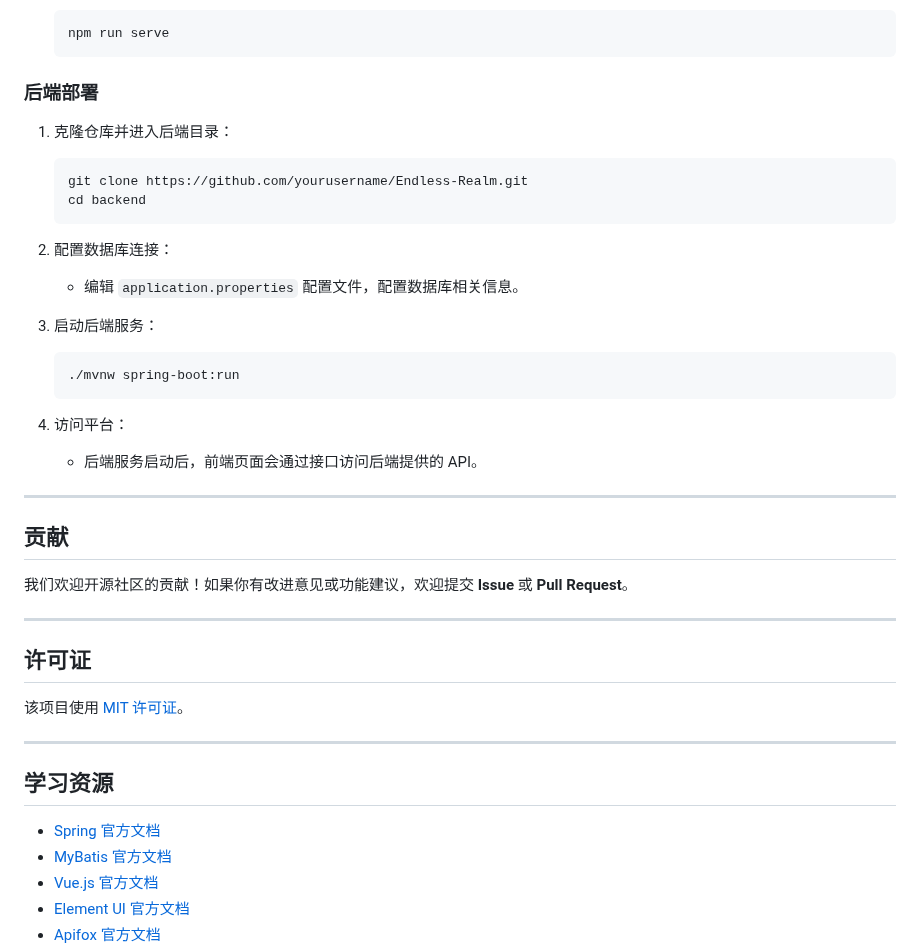
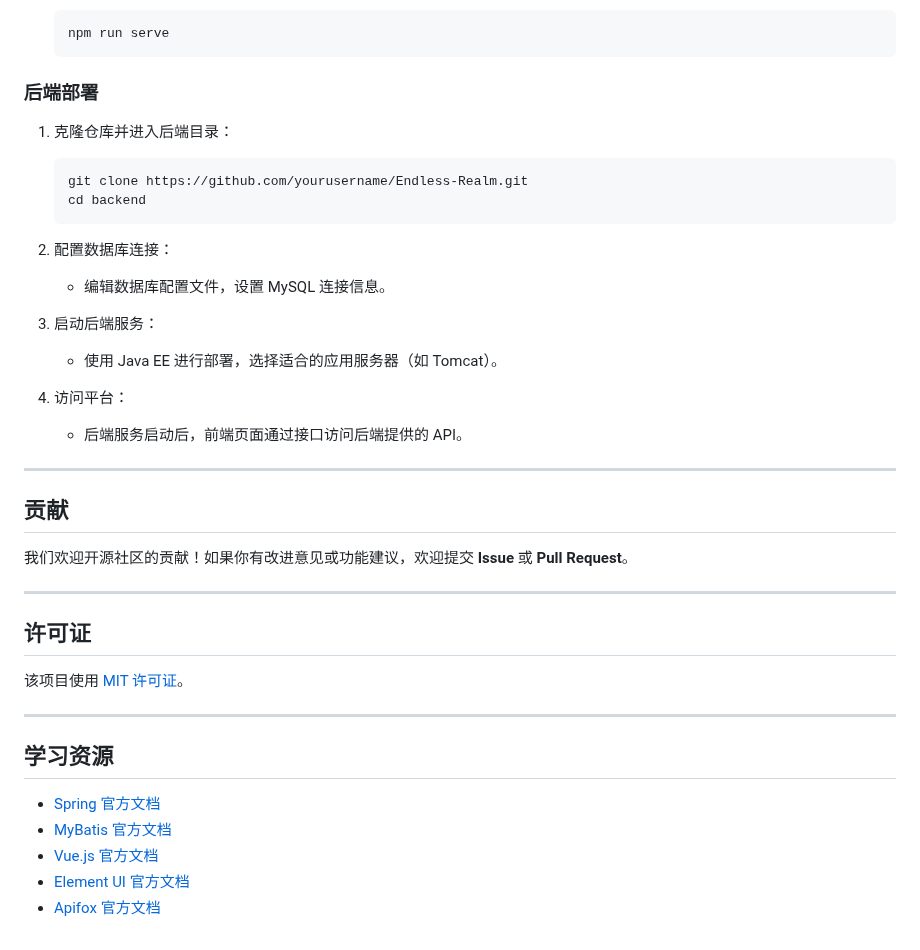
Before and after one commit to hongmengchen/Endless-Realm, a Markdown page: README.md, the part around one of its changes. Drawn GitHub-style.

````diff
--- a/README.md
+++ b/README.md
@@ -114,7 +114,7 @@
    npm run serve
    ```
 
-### **后端部署**
+### 后端部署
 
 1. 克隆仓库并进入后端目录：
    ```bash
@@ -123,29 +123,27 @@
    ```
 
 2. 配置数据库连接：
-   - 编辑 `application.properties` 配置文件，配置数据库相关信息。
+   - 编辑数据库配置文件，设置 MySQL 连接信息。
 
 3. 启动后端服务：
-   ```bash
-   ./mvnw spring-boot:run
-   ```
+   - 使用 Java EE 进行部署，选择适合的应用服务器（如 Tomcat）。
 
 4. 访问平台：
-   - 后端服务启动后，前端页面会通过接口访问后端提供的 API。
+   - 后端服务启动后，前端页面通过接口访问后端提供的 API。
 
 ---
 
-## **贡献**
+## 贡献
 
 我们欢迎开源社区的贡献！如果你有改进意见或功能建议，欢迎提交 **Issue** 或 **Pull Request**。
 
 ---
 
-## **许可证**
+## 许可证
 
 该项目使用 [MIT 许可证](LICENSE)。
 
 ---
 
-## **学习资源**
+## 学习资源
 
````
Also changed, not shown: other parts of README.md (+18 -18 lines).
